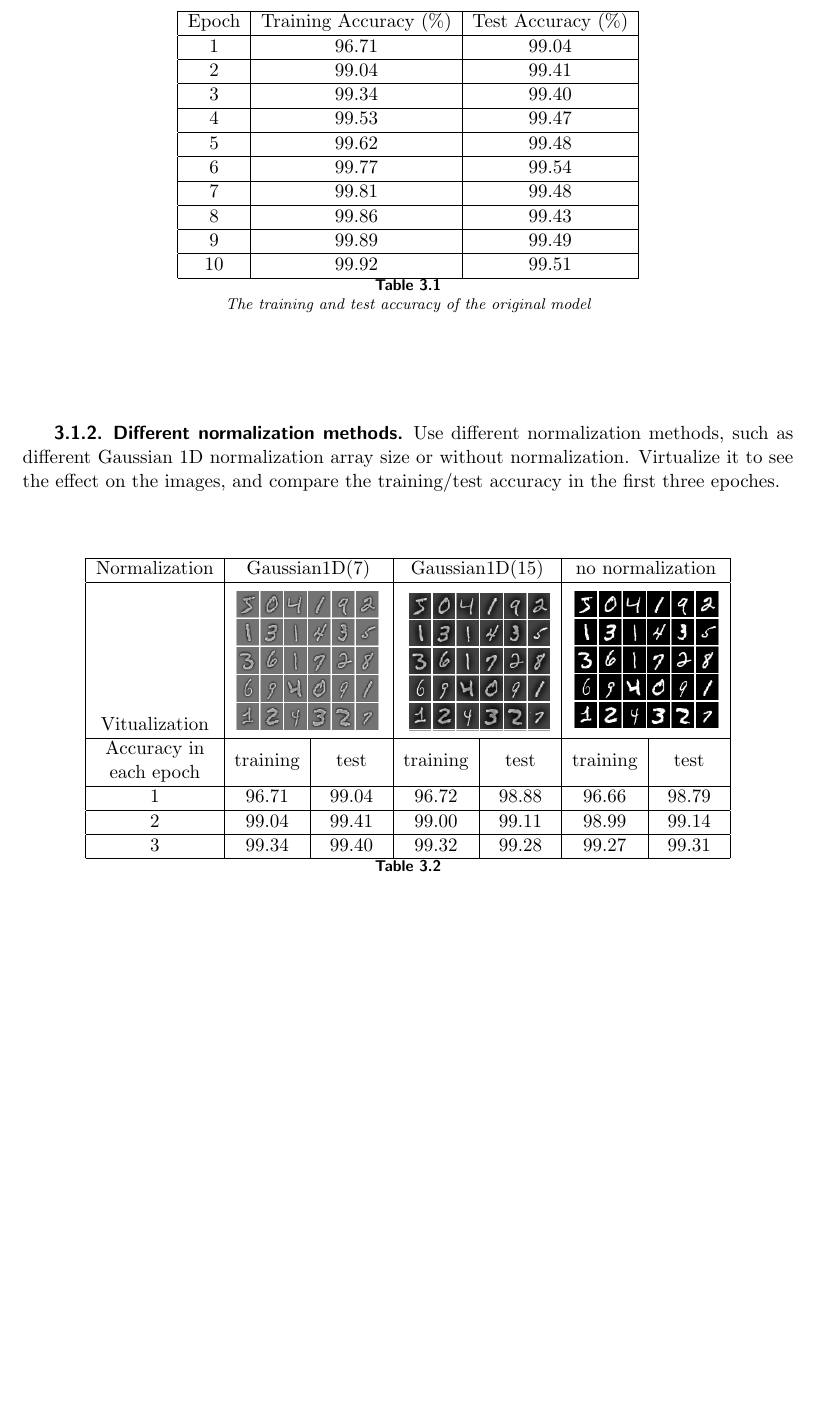
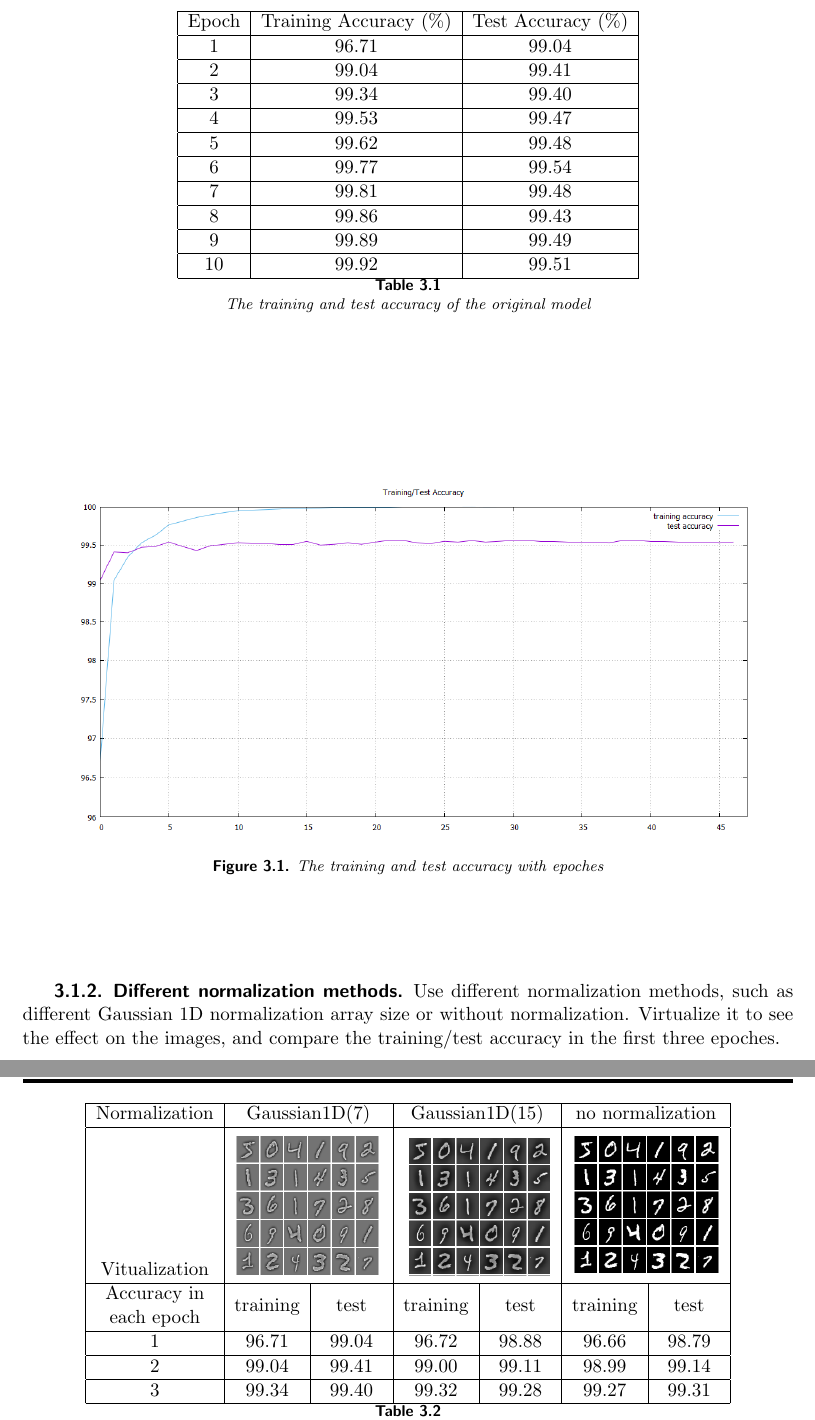
Before and after one commit to jfriend08/DeepLearning, a LaTeX problem sheet (assignment1/siamltexmm/report.tex): part of page 2 of 3 before the commit and two parts of pages 2 and 3 of 3 after it, the two joined at a grey line, cut so that both start at the same text, the shorter picture padded with empty space. Compiled offline with pdfLaTeX.

Commit message:
add graph

```diff
--- a/assignment1/siamltexmm/report.tex
+++ b/assignment1/siamltexmm/report.tex
@@ -96,6 +96,12 @@ The training accuracy achieve 100\% in epoch 30. The test accuracy shift up and
 \caption{The training and test accuracy of the original model}
 \end{table}
 
+\begin{figure}[H]
+  \centering
+    \includegraphics[width=0.9\textwidth]{../fig/accuracy_org.png}
+  \caption{The training and test accuracy with epoches}
+\end{figure}
+
 
 \subsubsection{Different normalization methods}
 Use different normalization methods, such as different Gaussian 1D normalization array size or without normalization. Virtualize it to see the effect on the images, and compare the training/test accuracy in the first three epoches.
```
Also changed, not shown: assignment1/fig/accuracy_org.png (added), assignment1/siamltexmm/report.pdf, 1 other file.
